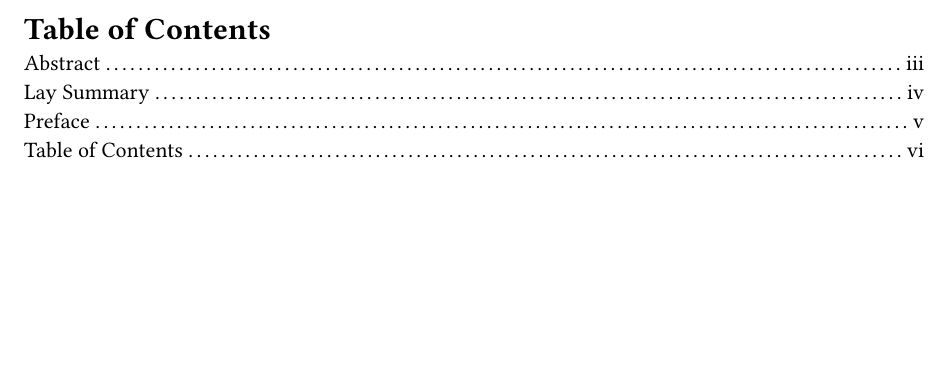
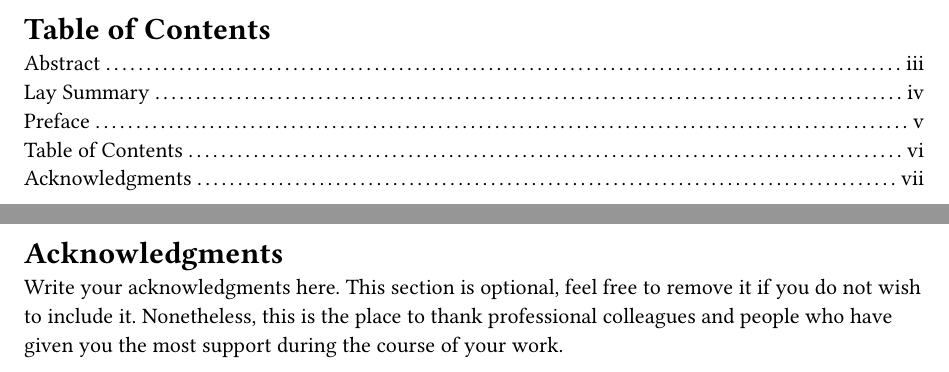
Before and after one commit to DJDuque/bye-ubc, a Typst document (template/main.typ, which reads lib.typ, template/preliminary_pages/acknowledgments.typ): part of page 6 of 6 before the commit and two parts of pages 6 and 7 of 7 after it, the two joined at a grey line, cut so that both start at the same text, the shorter picture padded with empty space. Compiled offline with Typst 0.15.

Commit message:
feat: Add acknowledgments to template

```diff
--- a/lib.typ
+++ b/lib.typ
@@ -189,5 +190,10 @@
     glossary
   }
 
+  if acknowledgments != none and acknowledgments != [] {
+    heading("Acknowledgments")
+    acknowledgments
+  }
+
   body
 }
--- /dev/null
+++ b/template/preliminary_pages/acknowledgments.typ
@@ -0,0 +1,4 @@
+Write your acknowledgments here. This section is optional, feel free to remove
+it if you do not wish to include it. Nonetheless, this is the place to thank
+professional colleagues and people who have given you the most support during
+the course of your work.
```
Also changed, not shown: template/main.typ (+1 -0 lines), lib.typ (1 more changed lines).
